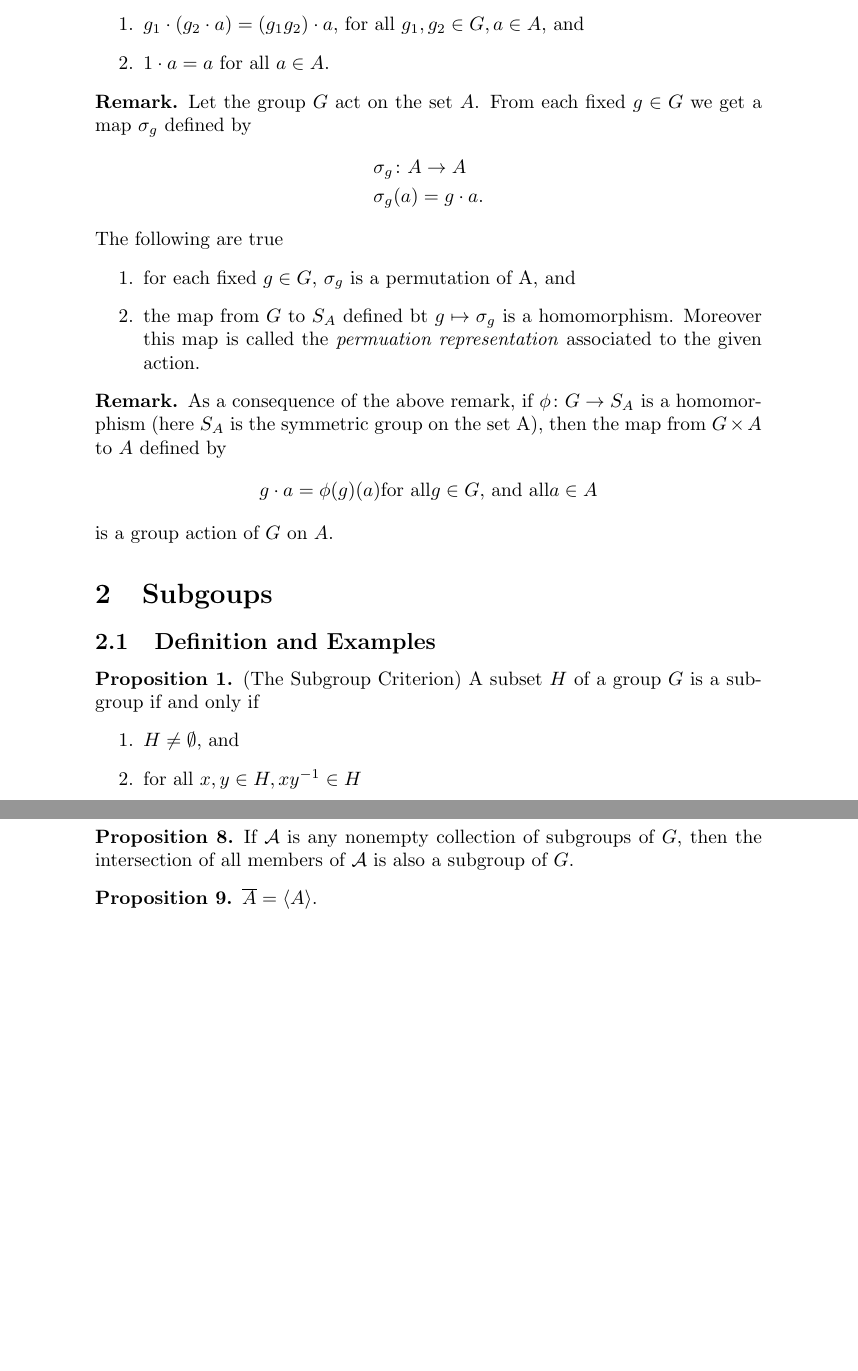
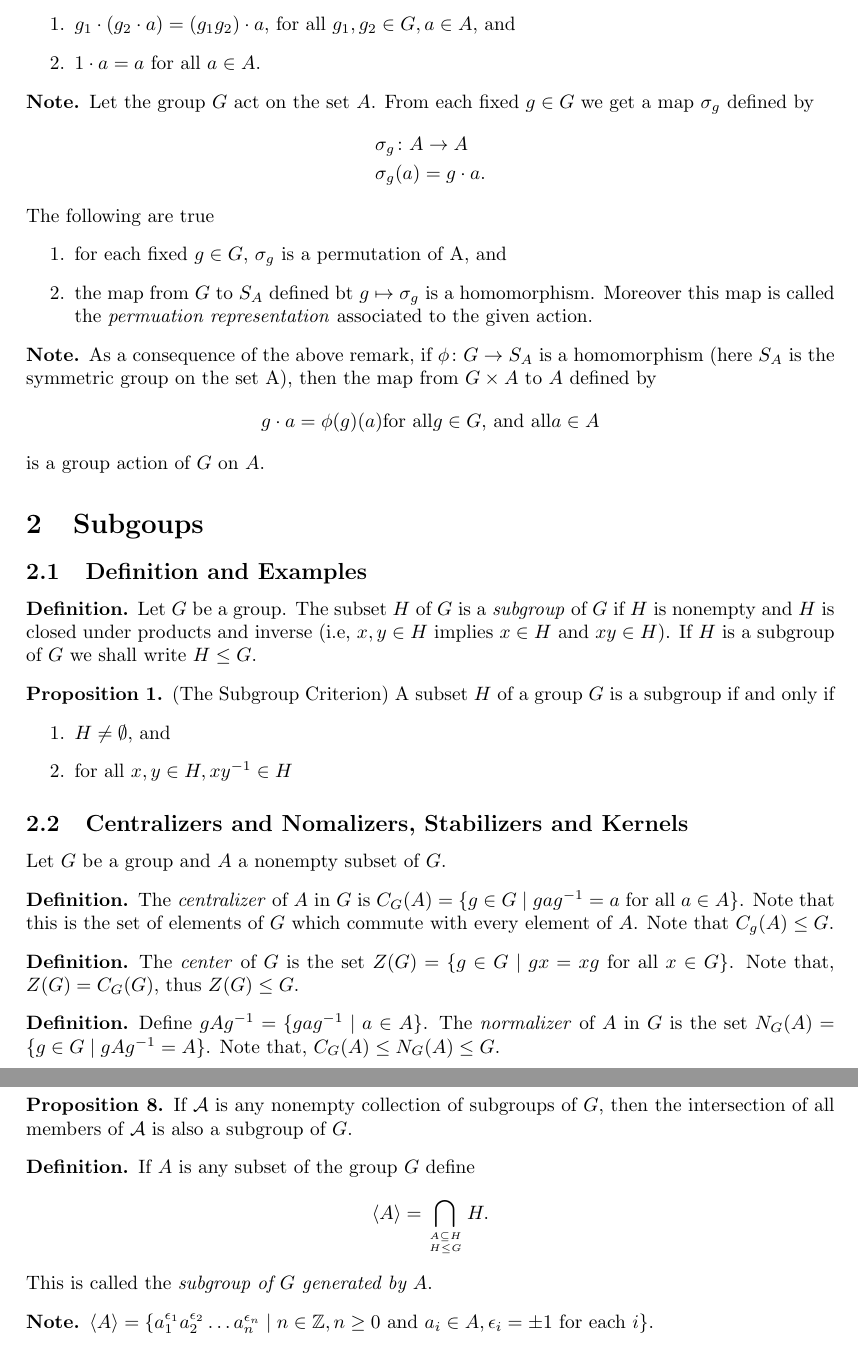
Before and after one commit to JWD-999/Textbooks-Abridged, a LaTeX document (Abstract Algebra 3rd Ed. by Dummit and Foote/main.tex, which reads Abstract Algebra 3rd Ed. by Dummit and Foote/ch2/ch2.tex): two parts of pages 3 and 4 of 5 before the commit and two parts of pages 3 and 5 of 5 after it, joined at a grey line, cut so that both start at the same text, the shorter picture padded with empty space. Compiled offline with pdfLaTeX.

Commit message:
added defs and now using geometry package

```diff
--- a/Abstract Algebra 3rd Ed. by Dummit and Foote/ch2/ch2.tex
+++ b/Abstract Algebra 3rd Ed. by Dummit and Foote/ch2/ch2.tex
@@ -5,6 +5,12 @@
  \section{Subgoups}
 
  \subsection{Definition and Examples}
+
+
+ \begin{dfn}
+  Let $G$ be a group. The subset $H$ of $G$ is a \textit{subgroup} of $G$ if $H$ is nonempty and $H$ is closed under products and inverse (i.e, $x,y\in H$ implies $x\in H$ and $xy\in H$). If $H$ is a subgroup of $G$ we shall write $H\leq G$.
+ \end{dfn}
+
 
  \begin{prop}
   (The Subgroup Criterion) A subset $H$ of a group $G$ is a subgroup if and only if
@@ -14,4 +20,23 @@
   \end{enumerate}
  \end{prop}
 
- \setcounter{subsection}{+2}
+
+ \subsection{Centralizers and Nomalizers, Stabilizers and Kernels}
+
+
+ Let $G$ be a group and $A$ a nonempty subset of $G$.
+
+
+ \begin{dfn}
+  The \textit{centralizer} of $A$ in $G$ is $C_G(A)=\{g\in G \mid gag^{-1}=a $ for all $a\in A\}$. Note that this is the set of elements of $G$ which commute with every element of $A$. Note that $C_g(A) \leq G$.
+ \end{dfn}
+
+
+ \begin{dfn}
+  The \textit{center} of $G$ is the set $Z(G)=\{g\in G\mid gx=xg$ for all $x\in G\}$. Note that, $Z(G)=C_G(G)$, thus $Z(G)\leq G$.
+ \end{dfn}
+
+
+ \begin{dfn}
+  Define $gAg^{-1}=\{gag^{-1} \mid a\in A\}$. The \textit{normalizer} of $A$ in $G$ is the set $N_G(A)=\{g\in G \mid gAg^{-1}=A\}$. Note that, $C_G(A)\leq N_G(A)\leq G$.
+ \end{dfn}
@@ -89,8 +121,18 @@
  \end{prop}
 
 
- \begin{prop}
-  $\overline{A}=\langle A \rangle$.
- \end{prop}
+ \begin{dfn}
+  If $A$ is any subset of the group $G$ define
+  \begin{align*}
+   \langle A \rangle = \bigcap\limits_{A \subseteq H \atop H\leq G} H.
+  \end{align*}
+  This is called the \textit{subgroup of $G$ generated by $A$}.
+ \end{dfn}
+
+
+ \begin{nt}
+  $\langle A \rangle = \{a_1^{\epsilon_1} a_2^{\epsilon_2}\ldots a_n^{\epsilon_n} \mid n\in \mathbb{Z}, n\geq 0$ and $a_i\in A, \epsilon_i = \pm 1$ for each $i\}$.
+ \end{nt}
+
 
 \end{document}
--- a/Abstract Algebra 3rd Ed. by Dummit and Foote/main.tex
+++ b/Abstract Algebra 3rd Ed. by Dummit and Foote/main.tex
@@ -1,15 +1,18 @@
-\documentclass[a4paper,10pt]{article}
+\documentclass{article}
 \usepackage[utf8]{inputenc}
 \usepackage{amsthm}
 \usepackage{amsmath}
 \usepackage{amssymb}
+
+\usepackage[a4paper]{geometry}
+
 \setcounter{section}{-1}
 
 \theoremstyle{definition}
 \newtheorem{thm}{Theorem}
 \newtheorem{prop}[thm]{Proposition}
 \newtheorem*{dfn}{Definition}
-\newtheorem*{rmk}{Remark}
+\newtheorem*{nt}{Note}
 
 
 \usepackage{subfiles} % Best loaded last in the preamble
```
Also changed, not shown: Abstract Algebra 3rd Ed. by Dummit and Foote/ch1/ch1.tex (+7 -7 lines), Abstract Algebra 3rd Ed. by Dummit and Foote/ch1/ch1.pdf, Abstract Algebra 3rd Ed. by Dummit and Foote/ch2/ch2.pdf, Abstract Algebra 3rd Ed. by Dummit and Foote/main.pdf, Abstract Algebra 3rd Ed. by Dummit and Foote/ch2/ch2.tex (7 more changed lines), 6 other files.
